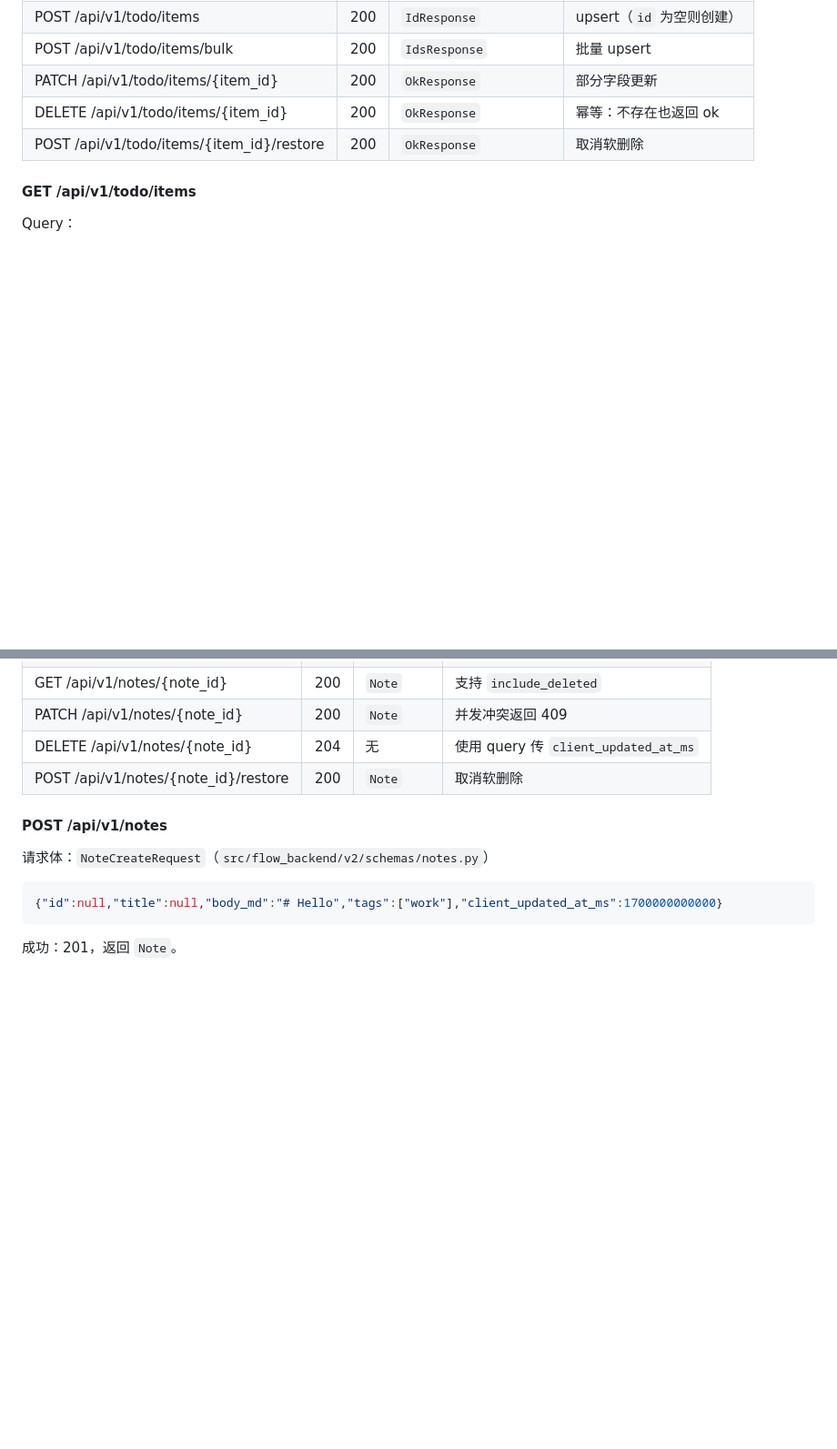
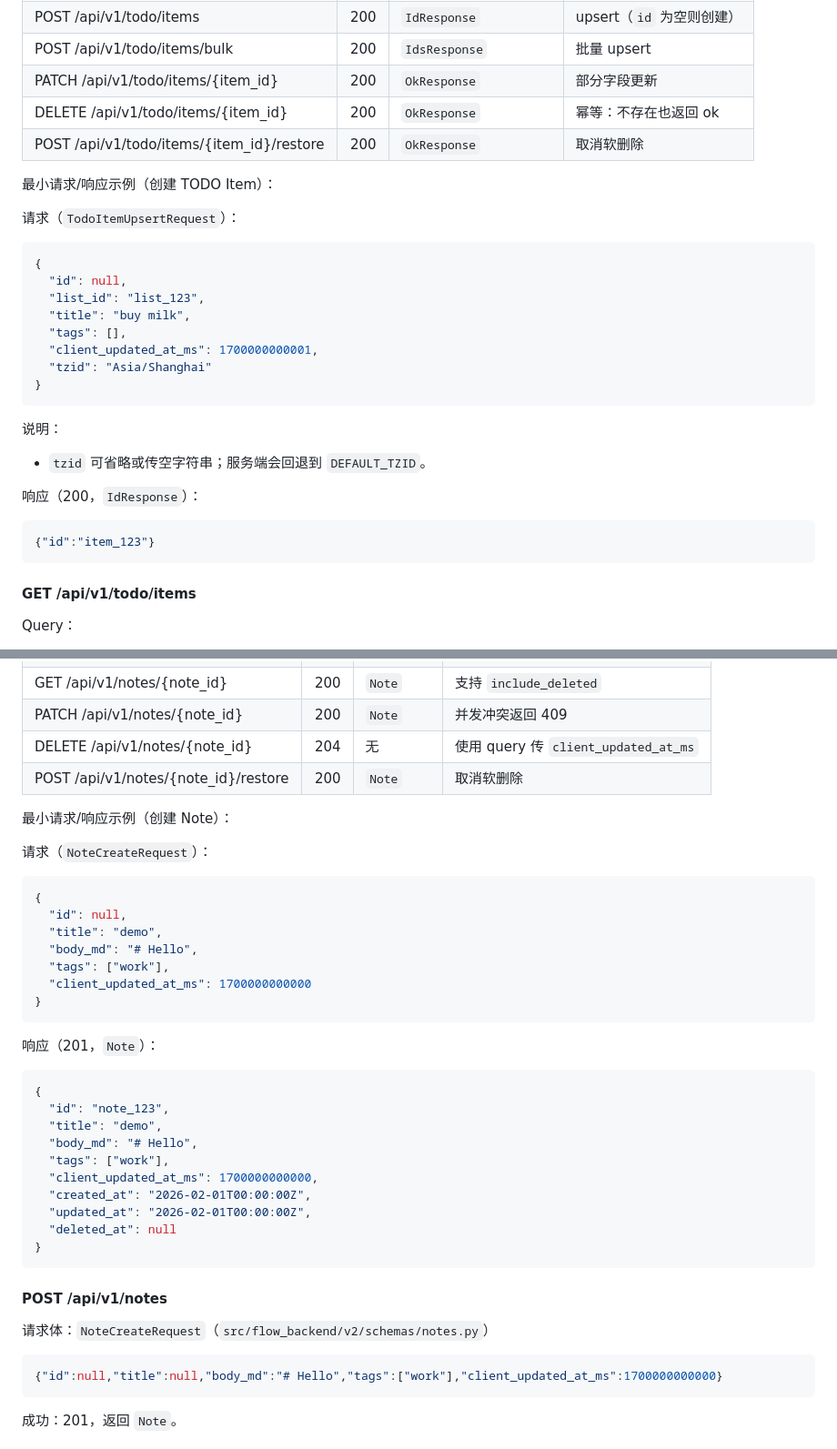
Before and after one commit to pscly/xinliuend, a Markdown page: apidocs/api.zh-CN.md, 2 parts joined by grey strips. Shown at 91% size. GitHub-like rendering; blank space fills up the shorter version.

````diff
--- a/apidocs/api.zh-CN.md
+++ b/apidocs/api.zh-CN.md
@@ -689,6 +710,31 @@ Query：
 | DELETE /api/v1/todo/items/{item_id} | 200 | `OkResponse` | 幂等：不存在也返回 ok |
 | POST /api/v1/todo/items/{item_id}/restore | 200 | `OkResponse` | 取消软删除 |
 
+最小请求/响应示例（创建 TODO Item）：
+
+请求（`TodoItemUpsertRequest`）：
+
+```json
+{
+  "id": null,
+  "list_id": "list_123",
+  "title": "buy milk",
+  "tags": [],
+  "client_updated_at_ms": 1700000000001,
+  "tzid": "Asia/Shanghai"
+}
+```
+
+说明：
+
+- `tzid` 可省略或传空字符串；服务端会回退到 `DEFAULT_TZID`。
+
+响应（200，`IdResponse`）：
+
+```json
+{"id":"item_123"}
+```
+
 #### GET /api/v1/todo/items
 
 Query：
@@ -957,6 +1048,35 @@ v1 sync `data` 字段约定（按服务端实际读取的 key）：
 | DELETE /api/v1/notes/{note_id} | 204 | 无 | 使用 query 传 `client_updated_at_ms` |
 | POST /api/v1/notes/{note_id}/restore | 200 | `Note` | 取消软删除 |
 
+最小请求/响应示例（创建 Note）：
+
+请求（`NoteCreateRequest`）：
+
+```json
+{
+  "id": null,
+  "title": "demo",
+  "body_md": "# Hello",
+  "tags": ["work"],
+  "client_updated_at_ms": 1700000000000
+}
+```
+
+响应（201，`Note`）：
+
+```json
+{
+  "id": "note_123",
+  "title": "demo",
+  "body_md": "# Hello",
+  "tags": ["work"],
+  "client_updated_at_ms": 1700000000000,
+  "created_at": "2026-02-01T00:00:00Z",
+  "updated_at": "2026-02-01T00:00:00Z",
+  "deleted_at": null
+}
+```
+
 #### POST /api/v1/notes
 
 请求体：`NoteCreateRequest`（`src/flow_backend/v2/schemas/notes.py`）
````
Also changed, not shown: other parts of apidocs/api.zh-CN.md (+80 -0 lines).
